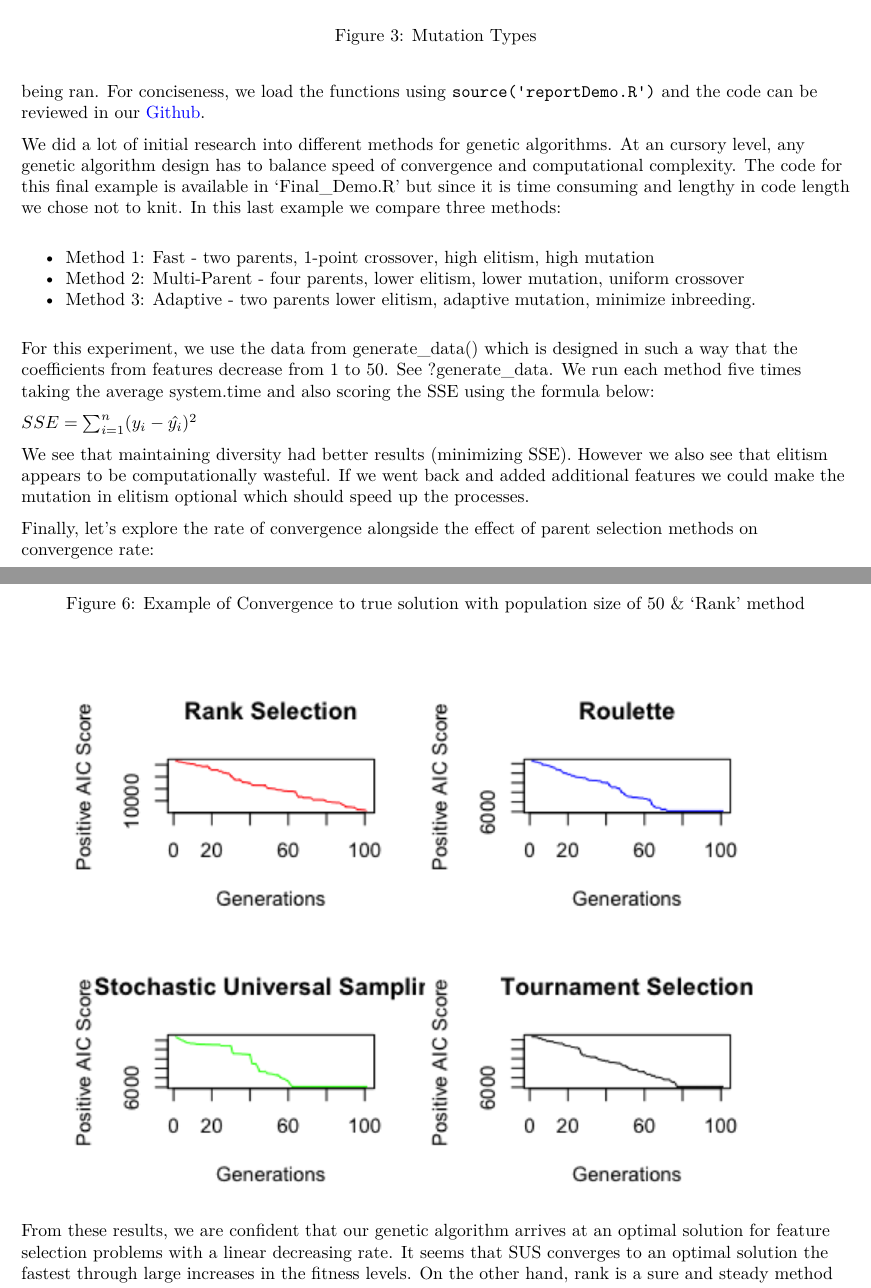
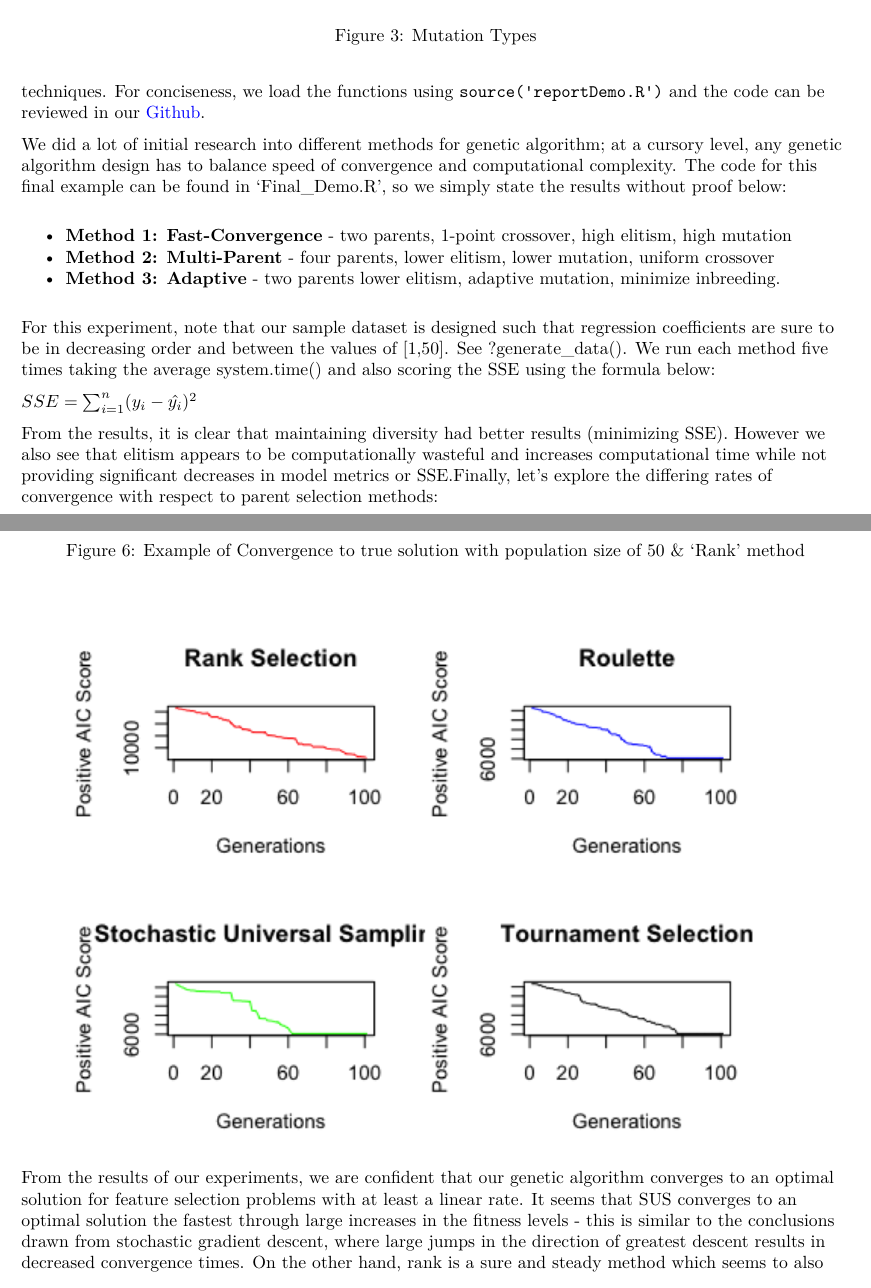
Before and after one commit to AndrewM1130/GA, an R Markdown document (Analysis/GA-Report.Rmd): two parts of pages 5 and 7 of 8, joined at a grey line, cut so that both start at the same text. The pictures show the output file Analysis/GA-Report.pdf that the author committed with the source.

Commit message:
update testing times + working on passing code-verification

````diff
--- a/Analysis/GA-Report.Rmd
+++ b/Analysis/GA-Report.Rmd
@@ -119,21 +119,21 @@ out3 <- select(
 plot(out3[[3]],xlab="generation",ylab="AIC, Most Fit Creature")
 ```
 
-We did a lot of initial research into different methods for genetic algorithms. At an cursory level, any genetic algorithm design has to balance speed of convergence and computational complexity. The code for this final example is available in 'Final_Demo.R' but since it is time consuming and lengthy in code length we chose not to knit. In this last example we compare three methods:
+We did a lot of initial research into different methods for genetic algorithm; at a cursory level, any genetic algorithm design has to balance speed of convergence and computational complexity. The code for this final example can be found in 'Final_Demo.R', so we simply state the results without proof below:
 
- - Method 1: Fast - two parents, 1-point crossover, high elitism, high mutation
- - Method 2: Multi-Parent - four parents, lower elitism, lower mutation, uniform crossover
- - Method 3: Adaptive - two parents lower elitism, adaptive mutation, minimize inbreeding.
+ - **Method 1: Fast-Convergence** - two parents, 1-point crossover, high elitism, high mutation
+ - **Method 2: Multi-Parent** - four parents, lower elitism, lower mutation, uniform crossover
+ - **Method 3: Adaptive** - two parents lower elitism, adaptive mutation, minimize inbreeding.
 
 ![Comparison of Methods](img/Comparison.png)
 
-For this experiment, we use the data from generate_data() which is designed in such a way that the coefficients from features decrease from 1 to 50. See ?generate_data. We run each method five times taking the average system.time and also scoring the SSE using the formula below:
+For this experiment, note that our sample dataset is designed such that regression coefficients are sure to be in decreasing order and between the values of [1,50]. See ?generate_data(). We run each method five times taking the average system.time() and also scoring the SSE using the formula below:
 
 $SSE = \sum_{i = 1}^{n}(y_i - \hat{y_i})^2$
 
 ![SSE and Time](img/SSE_Time.png)
 
- We see that maintaining diversity had better results (minimizing SSE). However we also see that elitism appears to be computationally wasteful. If we went back and added additional features we could make the mutation in elitism optional which should speed up the processes.
+From the results, it is clear that maintaining diversity had better results (minimizing SSE). However we also see that elitism appears to be computationally wasteful and increases computational time while not providing significant decreases in model metrics or SSE.Finally, let's explore the differing rates of convergence with respect to parent selection methods:
 
 ``` {r SSE scoring, eval=FALSE, include = FALSE}
 test_out_results<- function(list_o) {
@@ -154,13 +154,11 @@ test_out_results<- function(list_o) {
   }
 ```
 
-Finally, let's explore the rate of convergence alongside the effect of parent selection methods on convergence rate:
-
 ![Example of Convergence to true solution with population size of 50 & ‘Rank’ method](img/rank-convergence)
 
 ![Behavior of genetic algorithm under differing parent selection functions](img/4-methods) \
 
-From these results, we are confident that our genetic algorithm arrives at an optimal solution for feature selection problems with a linear decreasing rate. It seems that SUS converges to an optimal solution the fastest through large increases in the fitness levels. On the other hand, rank is a sure and steady method which follows rate. We also see that issues of premature convergence have been avoided with the use of crossover and forced variance(diversity) within members of each generation.
+From the results of our experiments, we are confident that our genetic algorithm converges to an optimal solution for feature selection problems with at least a linear rate. It seems that SUS converges to an optimal solution the fastest through large increases in the fitness levels - this is similar to the conclusions drawn from stochastic gradient descent, where large jumps in the direction of greatest descent results in decreased convergence times. On the other hand, rank is a sure and steady method which seems to also converge at a linear rate. Note that of premature convergence have been avoided with the use of crossover and forced variance(diversity) within members of each generation - this greatly assist our algorithm in escaping traps of local minima!
 
 \centering
 __Challenges & Future Possibilities__
````
Also changed, not shown: Analysis/GA-Report.pdf, Analysis/GA-Report.Rmd (2 more changed lines).
